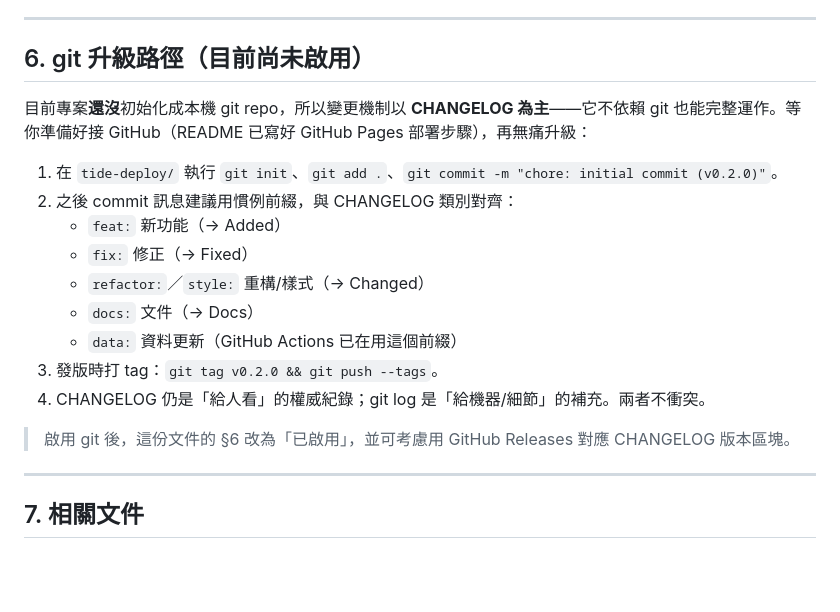
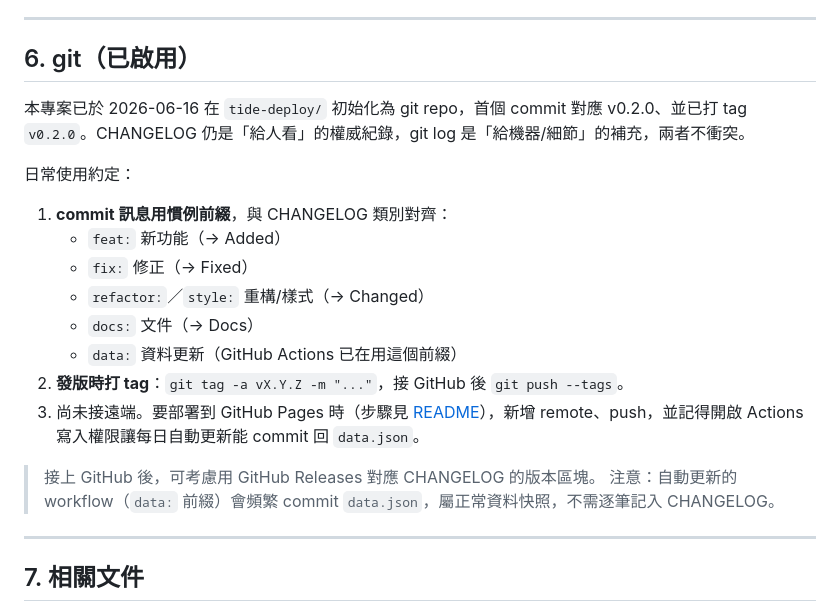
Before and after one commit to bluexinfu/cap-rotation, a Markdown page: docs/02-change-governance.md, the part around the change. Rendered like a GitHub page; blank space fills up the shorter version.

Commit message:
docs: 將變更治理 §6 更新為「git 已啟用」

```diff
--- a/docs/02-change-governance.md
+++ b/docs/02-change-governance.md
@@ -96,21 +96,23 @@ ADR 狀態：`提議中` → `已採納` → （日後可能）`已棄用` / `
 
 ---
 
-## 6. git 升級路徑（目前尚未啟用）
+## 6. git（已啟用）
 
-目前專案**還沒**初始化成本機 git repo，所以變更機制以 **CHANGELOG 為主**——它不依賴 git 也能完整運作。等你準備好接 GitHub（README 已寫好 GitHub Pages 部署步驟），再無痛升級：
+本專案已於 2026-06-16 在 `tide-deploy/` 初始化為 git repo，首個 commit 對應 v0.2.0、並已打 tag `v0.2.0`。CHANGELOG 仍是「給人看」的權威紀錄，git log 是「給機器/細節」的補充，兩者不衝突。
 
-1. 在 `tide-deploy/` 執行 `git init`、`git add .`、`git commit -m "chore: initial commit (v0.2.0)"`。
-2. 之後 commit 訊息建議用慣例前綴，與 CHANGELOG 類別對齊：
+日常使用約定：
+
+1. **commit 訊息用慣例前綴**，與 CHANGELOG 類別對齊：
    - `feat:` 新功能（→ Added）
    - `fix:` 修正（→ Fixed）
    - `refactor:`／`style:` 重構/樣式（→ Changed）
    - `docs:` 文件（→ Docs）
    - `data:` 資料更新（GitHub Actions 已在用這個前綴）
-3. 發版時打 tag：`git tag v0.2.0 && git push --tags`。
-4. CHANGELOG 仍是「給人看」的權威紀錄；git log 是「給機器/細節」的補充。兩者不衝突。
+2. **發版時打 tag**：`git tag -a vX.Y.Z -m "..."`，接 GitHub 後 `git push --tags`。
+3. 尚未接遠端。要部署到 GitHub Pages 時（步驟見 [README](../README.md)），新增 remote、push，並記得開啟 Actions 寫入權限讓每日自動更新能 commit 回 `data.json`。
 
-> 啟用 git 後，這份文件的 §6 改為「已啟用」，並可考慮用 GitHub Releases 對應 CHANGELOG 版本區塊。
+> 接上 GitHub 後，可考慮用 GitHub Releases 對應 CHANGELOG 的版本區塊。
+> 注意：自動更新的 workflow（`data:` 前綴）會頻繁 commit `data.json`，屬正常資料快照，不需逐筆記入 CHANGELOG。
 
 ---
 
```
